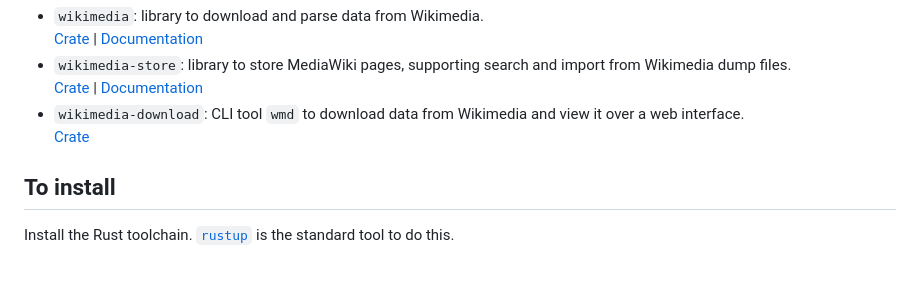
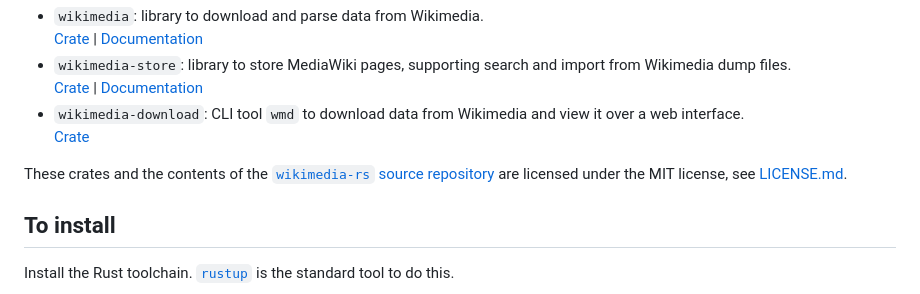
Before and after one commit to fluffysquirrels/wikimedia-rs, a Markdown page: README.md, the part around the change. Drawn GitHub-style; blank space fills up the shorter version.

Commit message:
LICENSE link in README.md.

```diff
--- a/README.md
+++ b/README.md
@@ -16,6 +16,9 @@ There are 3 related crates in the [`wikimedia-rs` source repository][repo]:
 * `wikimedia-download`: CLI tool `wmd` to download data from Wikimedia
   and view it over a web interface.
   [Crate](https://crates.io/crates/wikimedia-download)
+
+These crates and the contents of the [`wikimedia-rs` source repository][repo]
+are licensed under the MIT license, see [LICENSE.md](LICENSE.md).
 
 ## To install
 
```
Also changed, not shown: doc/todo.md (+0 -4 lines).
